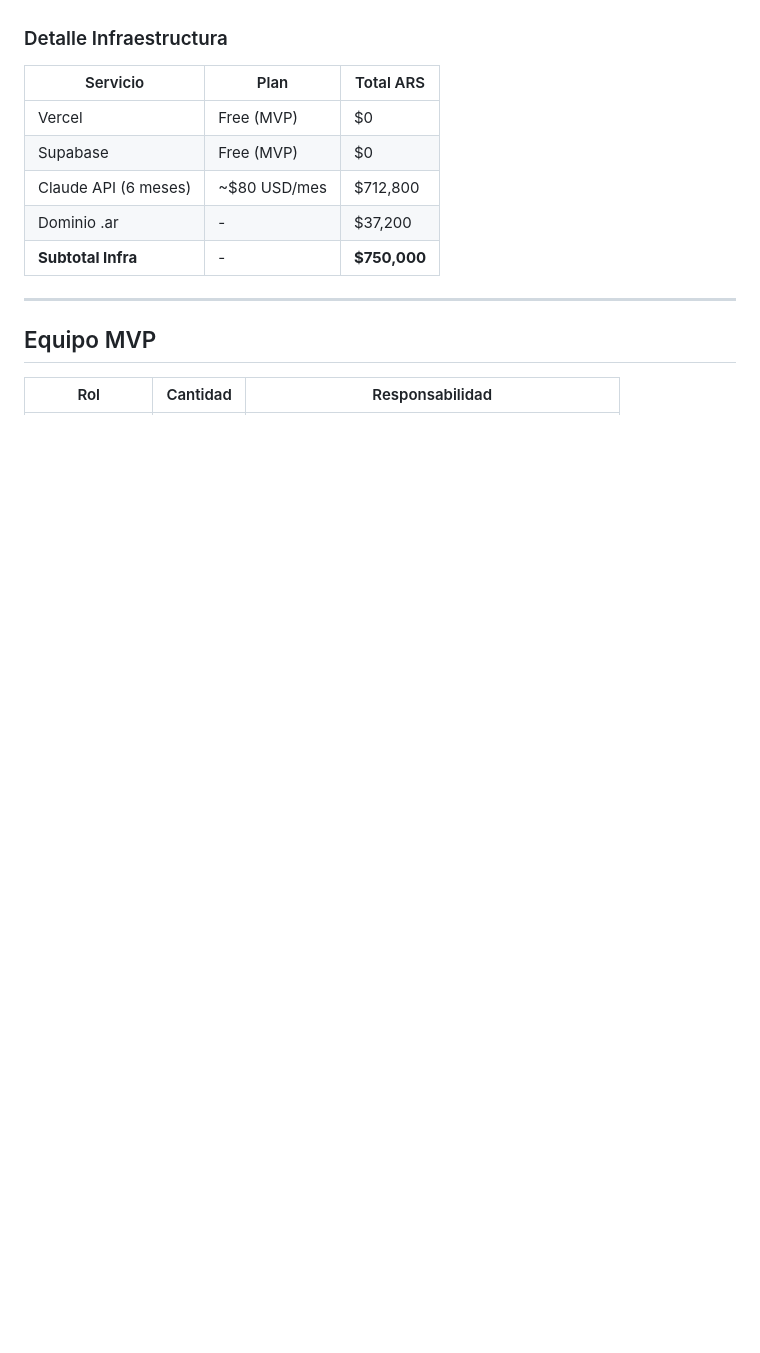
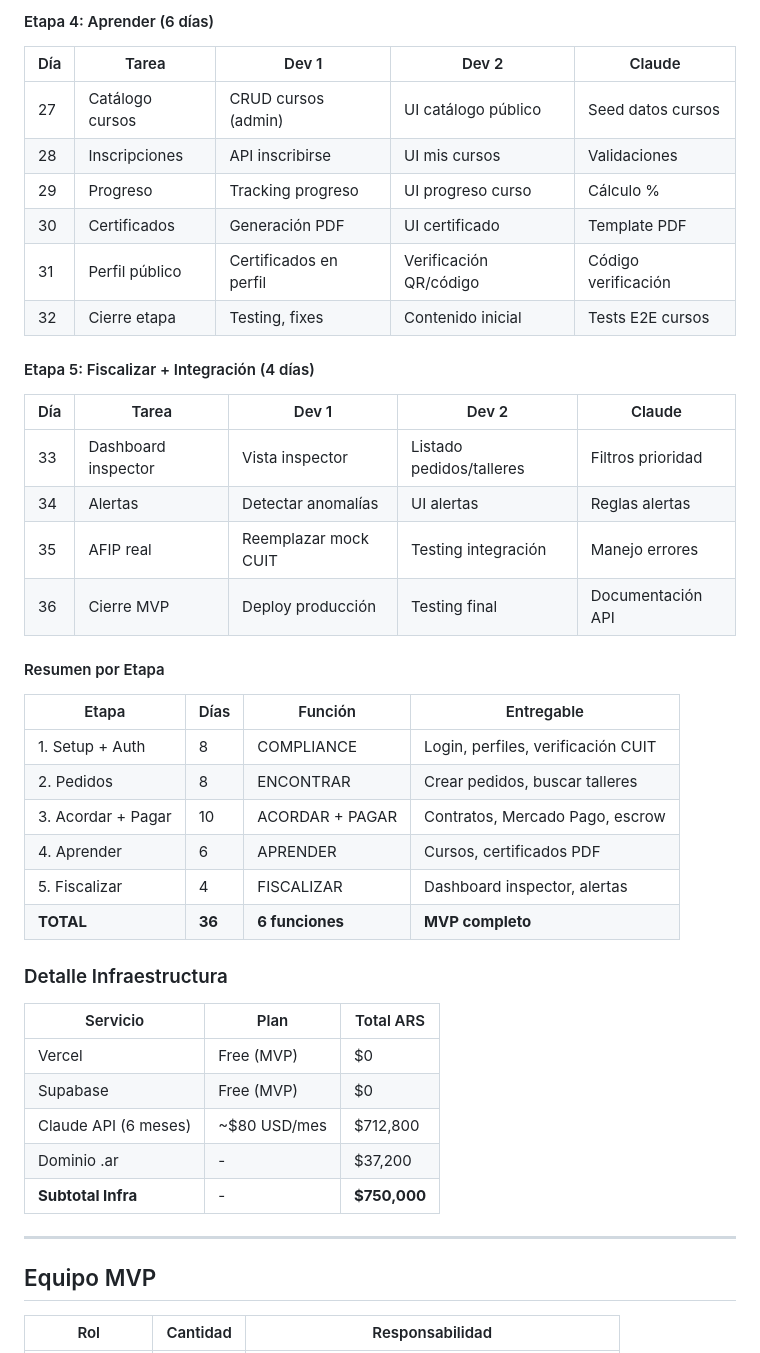
Before and after one commit to gbreard/textil-mvp, a Markdown page: docs/04_HOJA_RUTA.md, the part around one of its changes. GitHub-like rendering; blank space fills up the shorter version.

```diff
--- a/docs/04_HOJA_RUTA.md
+++ b/docs/04_HOJA_RUTA.md
@@ -204,3 +235,33 @@ TOTAL: 6 MESES
+#### Etapa 4: Aprender (6 días)
+
+| Día | Tarea | Dev 1 | Dev 2 | Claude |
+|-----|-------|-------|-------|--------|
+| 27 | Catálogo cursos | CRUD cursos (admin) | UI catálogo público | Seed datos cursos |
+| 28 | Inscripciones | API inscribirse | UI mis cursos | Validaciones |
+| 29 | Progreso | Tracking progreso | UI progreso curso | Cálculo % |
+| 30 | Certificados | Generación PDF | UI certificado | Template PDF |
+| 31 | Perfil público | Certificados en perfil | Verificación QR/código | Código verificación |
+| 32 | Cierre etapa | Testing, fixes | Contenido inicial | Tests E2E cursos |
+
+#### Etapa 5: Fiscalizar + Integración (4 días)
+
+| Día | Tarea | Dev 1 | Dev 2 | Claude |
+|-----|-------|-------|-------|--------|
+| 33 | Dashboard inspector | Vista inspector | Listado pedidos/talleres | Filtros prioridad |
+| 34 | Alertas | Detectar anomalías | UI alertas | Reglas alertas |
+| 35 | AFIP real | Reemplazar mock CUIT | Testing integración | Manejo errores |
+| 36 | Cierre MVP | Deploy producción | Testing final | Documentación API |
+
+#### Resumen por Etapa
+
+| Etapa | Días | Función | Entregable |
+|-------|------|---------|------------|
+| 1. Setup + Auth | 8 | COMPLIANCE | Login, perfiles, verificación CUIT |
+| 2. Pedidos | 8 | ENCONTRAR | Crear pedidos, buscar talleres |
+| 3. Acordar + Pagar | 10 | ACORDAR + PAGAR | Contratos, Mercado Pago, escrow |
+| 4. Aprender | 6 | APRENDER | Cursos, certificados PDF |
+| 5. Fiscalizar | 4 | FISCALIZAR | Dashboard inspector, alertas |
+| **TOTAL** | **36** | **6 funciones** | **MVP completo** |
 
 ### Detalle Infraestructura
 
```
Also changed, not shown: other parts of docs/04_HOJA_RUTA.md (+40 -9 lines).
